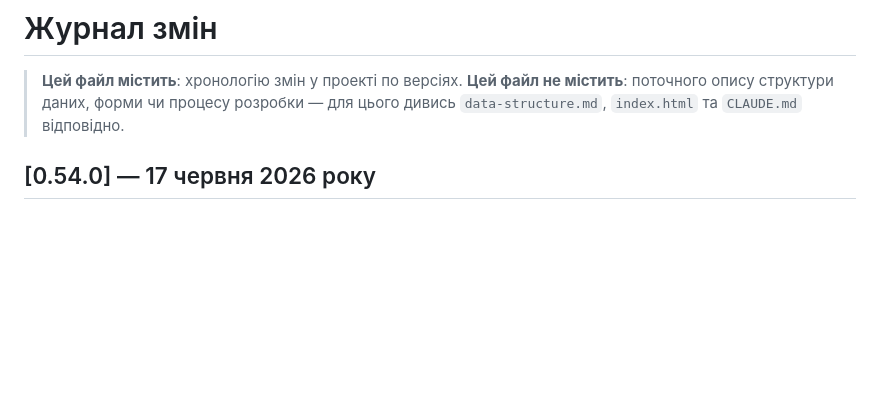
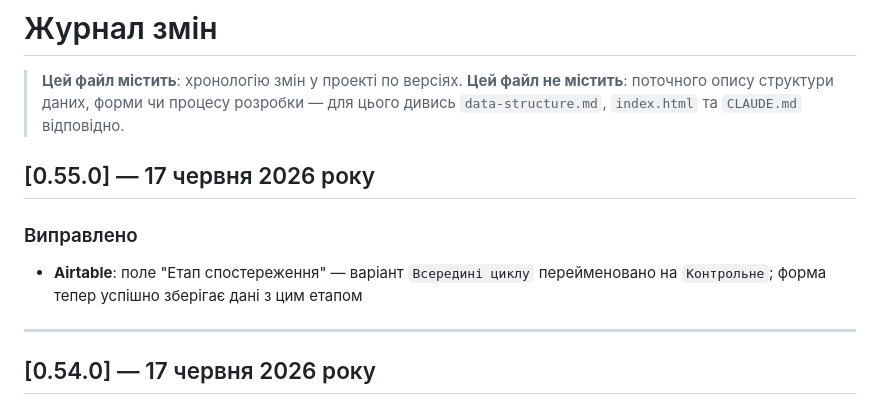
Before and after one commit to yehoriordek/iordek.research20206, a Markdown page: CHANGELOG.md, the part around the change. Rendered like a GitHub page; blank space fills up the shorter version.

Commit message:
docs: CHANGELOG v0.55 — виправлено Етап спостереження в Airtable (#93)
Co-authored-by: Claude <noreply@anthropic.com>

```diff
--- a/CHANGELOG.md
+++ b/CHANGELOG.md
@@ -2,6 +2,13 @@
 
 > **Цей файл містить**: хронологію змін у проекті по версіях.
 > **Цей файл не містить**: поточного опису структури даних, форми чи процесу розробки — для цього дивись `data-structure.md`, `index.html` та `CLAUDE.md` відповідно.
+
+## [0.55.0] — 17 червня 2026 року
+
+### Виправлено
+- **Airtable**: поле "Етап спостереження" — варіант `Всередині циклу` перейменовано на `Контрольне`; форма тепер успішно зберігає дані з цим етапом
+
+---
 
 ## [0.54.0] — 17 червня 2026 року
 
```
